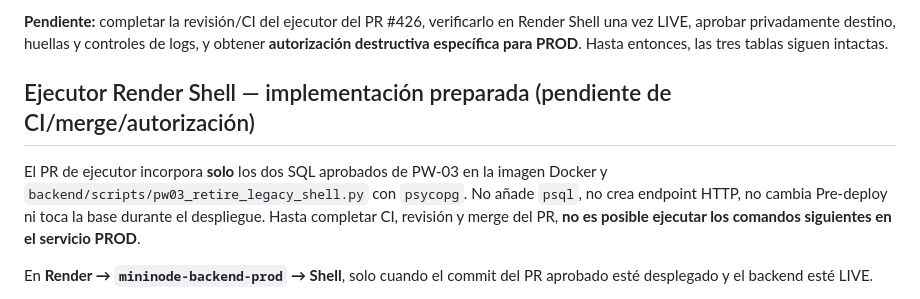
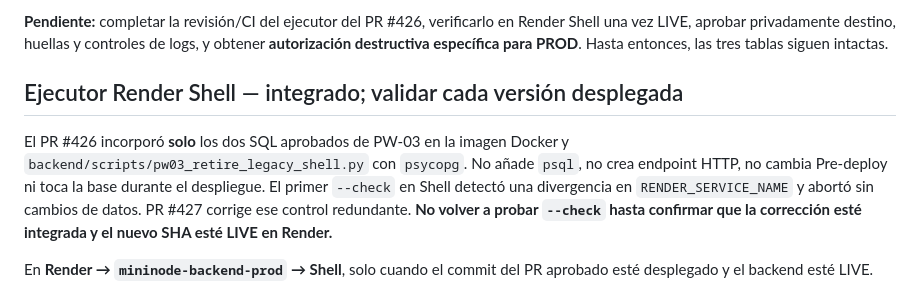
Before and after one commit to rodrigo-nodo/mininode, a Markdown page: docs/privacy-web/pr5-legacy-retirement.md, the part around the change. GitHub-like rendering.

Commit message:
docs(pw03): record first Shell preflight failure and deploy gate

```diff
--- a/docs/privacy-web/pr5-legacy-retirement.md
+++ b/docs/privacy-web/pr5-legacy-retirement.md
@@ -85,13 +85,15 @@ verificarlo en Render Shell una vez LIVE, aprobar privadamente destino,
 huellas y controles de logs, y obtener **autorización destructiva específica
 para PROD**. Hasta entonces, las tres tablas siguen intactas.
 
-## Ejecutor Render Shell — implementación preparada (pendiente de CI/merge/autorización)
+## Ejecutor Render Shell — integrado; validar cada versión desplegada
 
-El PR de ejecutor incorpora **solo** los dos SQL aprobados de PW-03 en la
-imagen Docker y `backend/scripts/pw03_retire_legacy_shell.py` con `psycopg`.
+El PR #426 incorporó **solo** los dos SQL aprobados de PW-03 en la imagen
+Docker y `backend/scripts/pw03_retire_legacy_shell.py` con `psycopg`.
 No añade `psql`, no crea endpoint HTTP, no cambia Pre-deploy ni toca la base
-durante el despliegue. Hasta completar CI, revisión y merge del PR, **no
-es posible ejecutar los comandos siguientes en el servicio PROD**.
+durante el despliegue. El primer `--check` en Shell detectó una divergencia
+en `RENDER_SERVICE_NAME` y abortó sin cambios de datos. PR #427 corrige ese
+control redundante. **No volver a probar `--check` hasta confirmar que
+la corrección esté integrada y el nuevo SHA esté LIVE en Render.**
 
 En **Render → `mininode-backend-prod` → Shell**, solo cuando el commit
 del PR aprobado esté desplegado y el backend esté LIVE.
```
